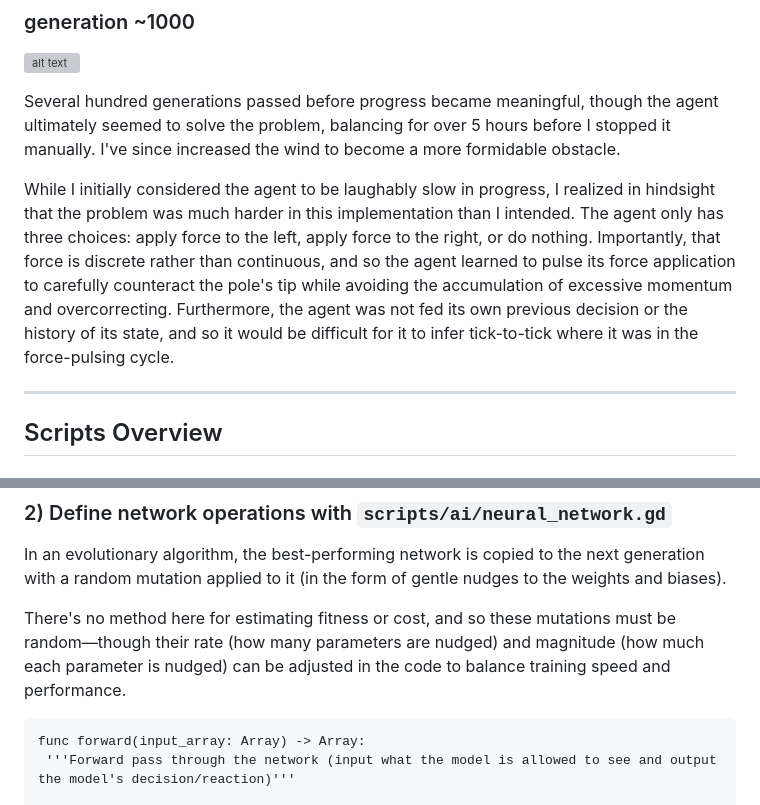
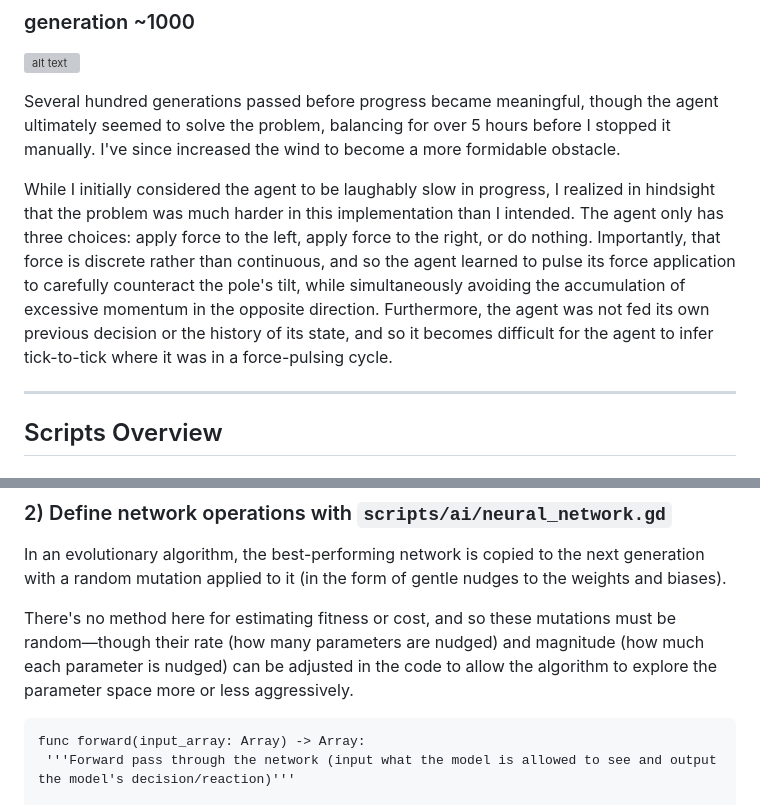
Before and after one commit to frkatona/Godot_NN_Testing, a Markdown page: readme.md, 2 parts joined by grey strips. Drawn GitHub-style; grey boxes are pictures that could not be loaded.

````diff
--- a/readme.md
+++ b/readme.md
@@ -18,7 +18,7 @@ The wind, along with the state of the network parameters, the performance histor
 
 Several hundred generations passed before progress became meaningful, though the agent ultimately seemed to solve the problem, balancing for over 5 hours before I stopped it manually.  I've since increased the wind to become a more formidable obstacle.
 
-While I initially considered the agent to be laughably slow in progress, I realized in hindsight that the problem was much harder in this implementation than I intended.  The agent only has three choices: apply force to the left, apply force to the right, or do nothing.  Importantly, that force is discrete rather than continuous, and so the agent learned to pulse its force application to carefully counteract the pole's tip while avoiding the accumulation of excessive momentum and overcorrecting.  Furthermore, the agent was not fed its own previous decision or the history of its state, and so it would be difficult for it to infer tick-to-tick where it was in the force-pulsing cycle.
+While I initially considered the agent to be laughably slow in progress, I realized in hindsight that the problem was much harder in this implementation than I intended.  The agent only has three choices: apply force to the left, apply force to the right, or do nothing.  Importantly, that force is discrete rather than continuous, and so the agent learned to pulse its force application to carefully counteract the pole's tilt, while simultaneously avoiding the accumulation of excessive momentum in the opposite direction.  Furthermore, the agent was not fed its own previous decision or the history of its state, and so it becomes difficult for the agent to infer tick-to-tick where it was in a force-pulsing cycle.
 
 ---
 
@@ -62,7 +62,7 @@ func tanh(x: float) -> float:
 
 In an evolutionary algorithm, the best-performing network is copied to the next generation with a random mutation applied to it (in the form of gentle nudges to the weights and biases).
 
-There's no method here for estimating fitness or cost, and so these mutations must be random—though their rate (how many parameters are nudged) and magnitude (how much each parameter is nudged) can be adjusted in the code to balance training speed and performance.
+There's no method here for estimating fitness or cost, and so these mutations must be random—though their rate (how many parameters are nudged) and magnitude (how much each parameter is nudged) can be adjusted in the code to allow the algorithm to explore the parameter space more or less aggressively.
 
 ```gdscript
 func forward(input_array: Array) -> Array:
````
Also changed, not shown: other parts of readme.md (+13 -13 lines).
